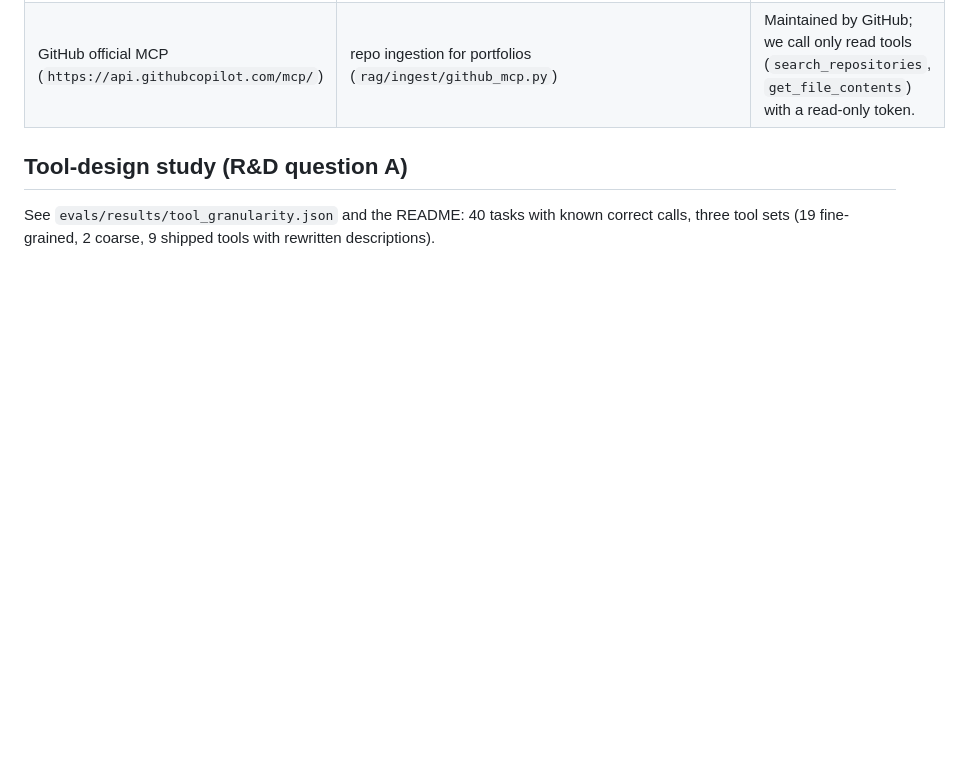
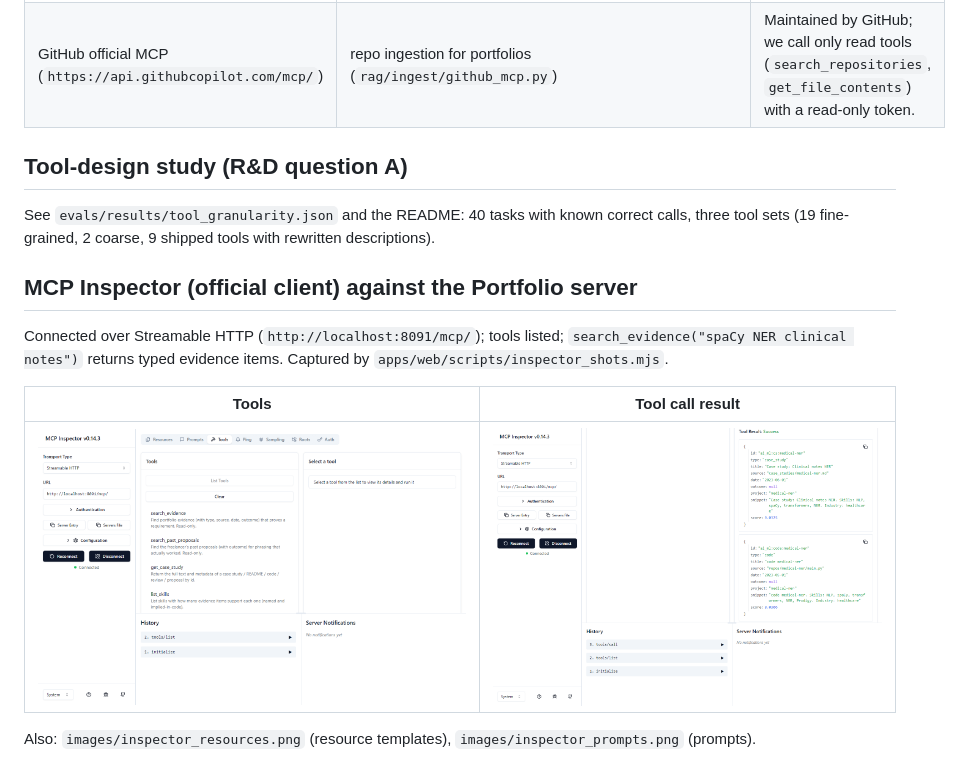
Before and after one commit to aliawan27/gigbid, a Markdown page: docs/TOOLS.md, the part around the change. Drawn GitHub-style; pictures changed too: docs/images/inspector_call_result.png (added), docs/images/inspector_tools.png (added); blank space fills up the shorter version.

Commit message:
MCP Inspector screenshots (tools, call result, resources, prompts)

```diff
--- a/docs/TOOLS.md
+++ b/docs/TOOLS.md
@@ -41,3 +41,13 @@ output schemas (`ProposalOut`, `MessageOut`).
 ## Tool-design study (R&D question A)
 See `evals/results/tool_granularity.json` and the README: 40 tasks with known correct calls, three tool sets (19 fine-grained,
 2 coarse, 9 shipped tools with rewritten descriptions).
+
+## MCP Inspector (official client) against the Portfolio server
+Connected over Streamable HTTP (`http://localhost:8091/mcp/`); tools listed; `search_evidence("spaCy NER clinical notes")` returns
+typed evidence items. Captured by `apps/web/scripts/inspector_shots.mjs`.
+
+| Tools | Tool call result |
+|---|---|
+| ![](images/inspector_tools.png) | ![](images/inspector_call_result.png) |
+
+Also: `images/inspector_resources.png` (resource templates), `images/inspector_prompts.png` (prompts).
```
Also changed, not shown: docs/images/inspector_call.png (added), docs/images/inspector_connected.png (added), docs/images/inspector_prompts.png (added), docs/images/inspector_resources.png (added), 3 other files.
